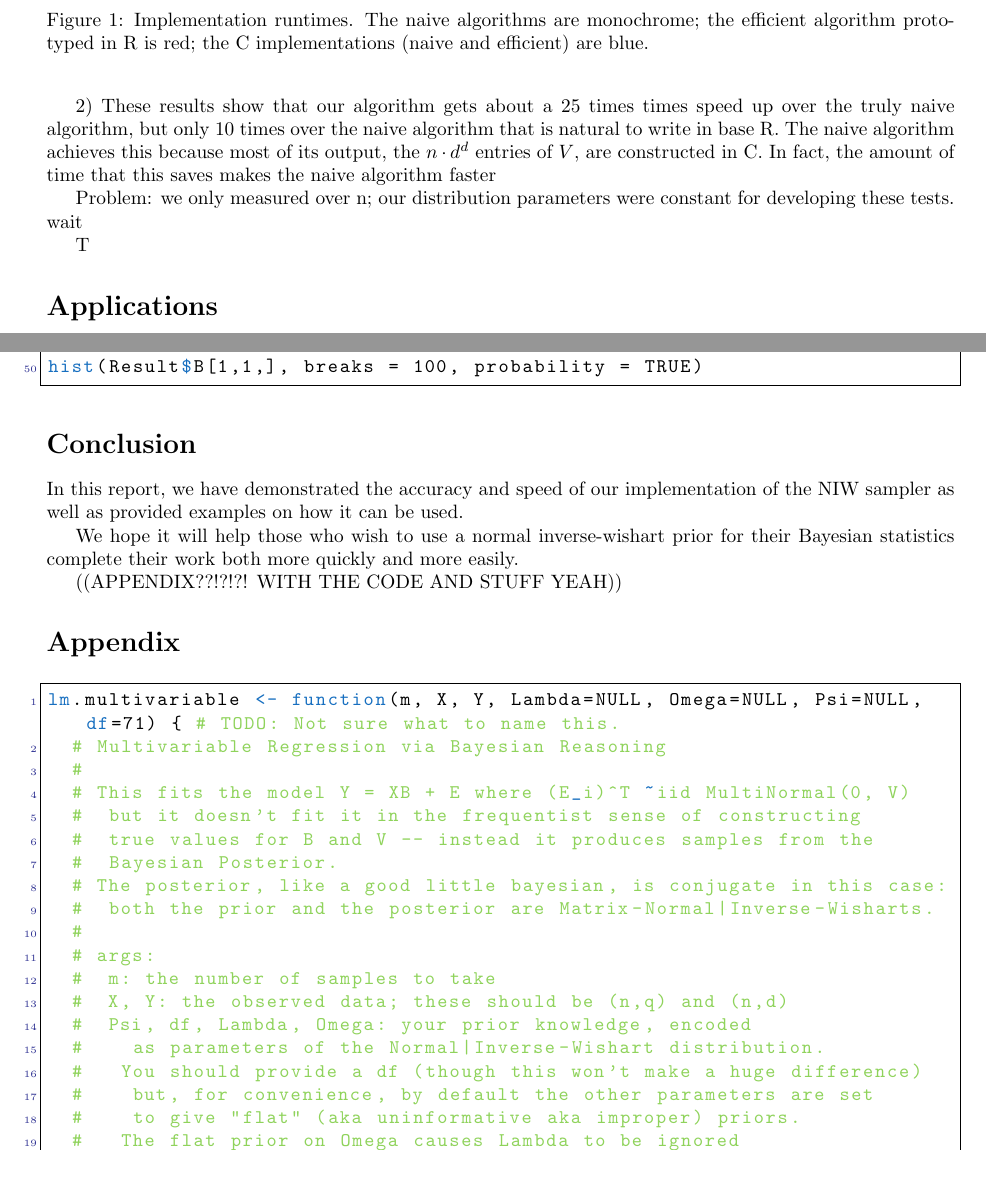
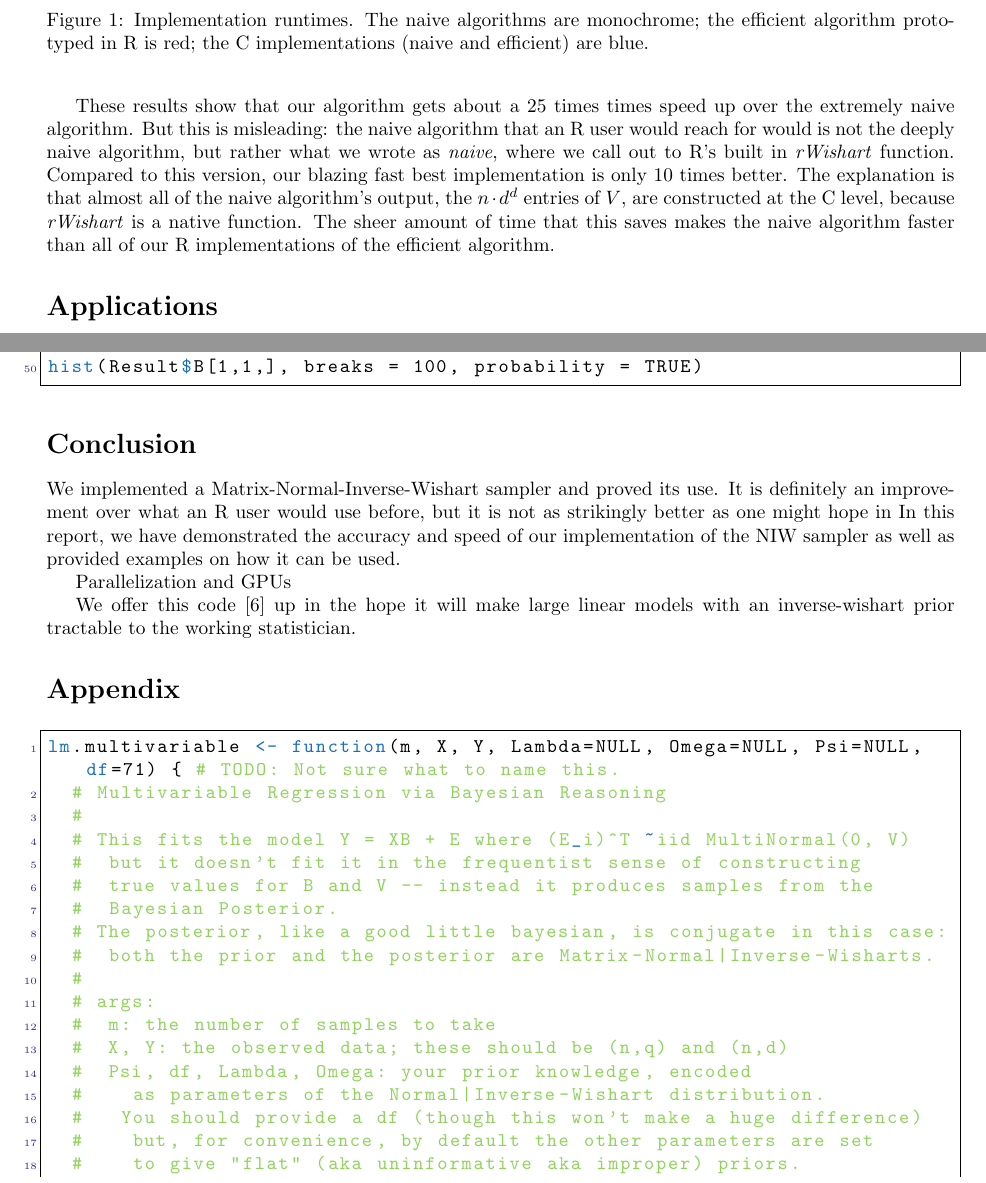
Before and after one commit to Daniel306/stat440, a LaTeX document (docs/writeup/report.tex): two parts of pages 4 and 6 of 9, joined at a grey line, cut so that both start at the same text. Compiled offline with pdfLaTeX.

Commit message:
cite ourselves (github)

```diff
--- a/docs/writeup/report.tex
+++ b/docs/writeup/report.tex
@@ -244,15 +244,8 @@ As expected, the runtime is linear in $n$, since every sample of the $n$ is gene
 \end{table}
 
 
-Discussion:
+These results show that our algorithm gets about a 25 times times speed up over the extremely naive algorithm. But this is misleading: the naive algorithm that an R user would reach for would is not the deeply naive algorithm, but rather what we wrote as \emph{naive}, where we call out to R's built in \emph{rWishart} function. Compared to this version, our blazing fast best implementation is only 10 times better. The explanation is that almost all of the naive algorithm's output, the $n \cdot d^d$ entries of $V$, are constructed at the C level, because \emph{rWishart} is a native function. The sheer amount of time that this saves makes the naive algorithm faster than all of our R implementations of the efficient algorithm.
 
-1) All algorithms are linear in $n$, which checks out.
-
-2) These results show that our algorithm gets about a 25 times times speed up over the truly naive algorithm, but only 10 times over the naive algorithm that is natural to write in base R. The naive algorithm achieves this because most of its output, the $n \cdot d^d$ entries of $V$, are constructed in C. In fact, the amount of time that this saves makes the naive algorithm faster
-
-Problem: we only measured over n; our distribution parameters were constant for developing these tests. wait
-
-T
 
 % (4 pages?)
 \Section{Applications}
@@ -365,13 +358,16 @@ hist(Result$B[1,1,], breaks = 100, probability = TRUE)
 % .5 pages
 \Section{Conclusion}
 
+We implemented a Matrix-Normal-Inverse-Wishart sampler and proved its use. It is definitely an improvement over what an R user would use before, but it is not as strikingly better as one might hope in
 In this report, we have demonstrated the accuracy and speed of our implementation of the NIW sampler as well as provided examples on how it can be used.
 
-We hope it will help those who wish to use a normal inverse-wishart prior for their Bayesian statistics complete their work both more quickly and more easily.
+% Put stuff not yet done that we plan to do or wish we could do
+Parallelization and GPUs
 
-% Put stuff not yet done that we plan to do or wish we could do
 
-((APPENDIX??!?!?! WITH THE CODE AND STUFF YEAH))
+We offer this code \cite{MNIW} up in the hope it will make large linear models with an inverse-wishart prior tractable to the working statistician.
+
+
 \Section{Appendix}
 \begin{lstlisting}[frame=single, language=R]
 lm.multivariable <- function(m, X, Y, Lambda=NULL, Omega=NULL, Psi=NULL, df=71) { # TODO: Not sure what to name this.
```
Also changed, not shown: docs/writeup/report.tex (4 more changed lines).
